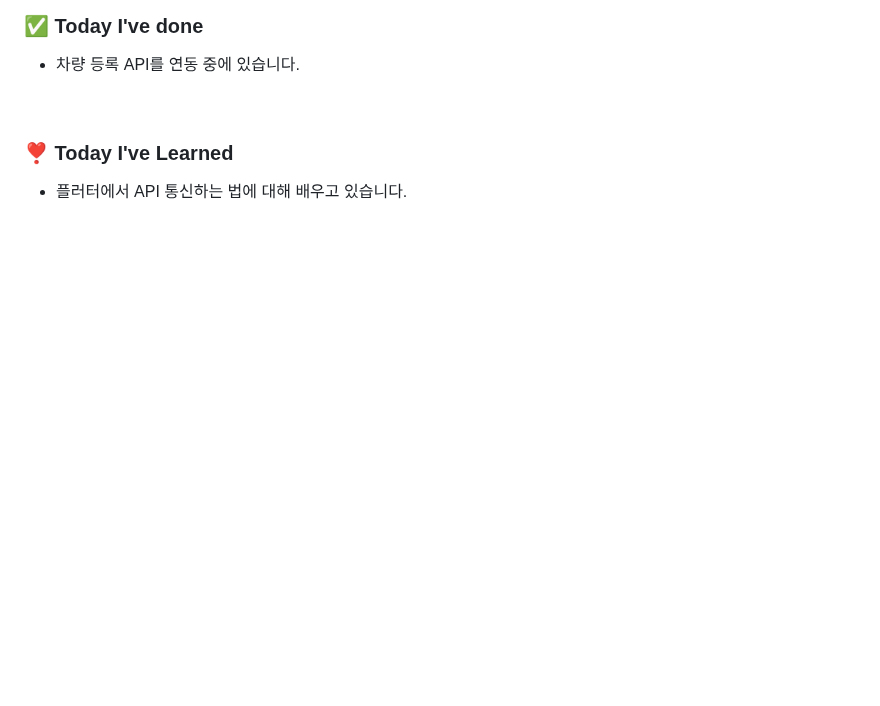
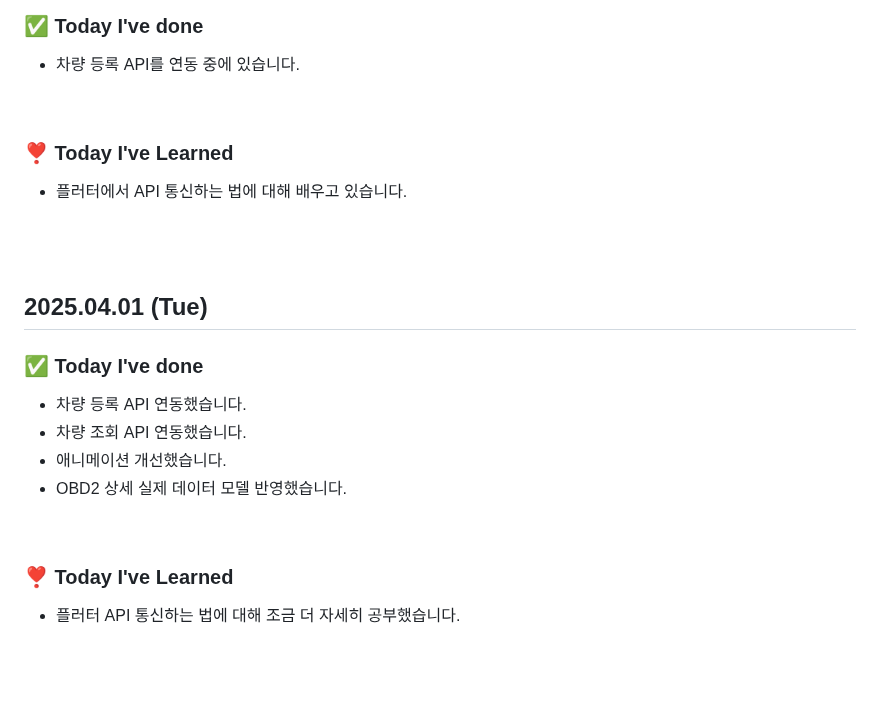
Before and after one commit to king0104/marimo, a Markdown page: TIL/김지훈/김지훈.md, the part around one of its changes. Drawn GitHub-style; blank space fills up the shorter version.

```diff
--- a/TIL/김지훈/김지훈.md
+++ b/TIL/김지훈/김지훈.md
@@ -358,3 +358,21 @@
 
 <br>
 <br>
+
+## 2025.04.01 (Tue)
+
+### ✅ Today I've done
+
+- 차량 등록 API 연동했습니다.
+- 차량 조회 API 연동했습니다.
+- 애니메이션 개선했습니다.
+- OBD2 상세 실제 데이터 모델 반영했습니다.
+
+<br>
+
+### ❣️ Today I've Learned
+
+- 플러터 API 통신하는 법에 대해 조금 더 자세히 공부했습니다.
+
+<br>
+<br>
```
Also changed, not shown: other parts of TIL/김지훈/김지훈.md (+1 -1 lines).
